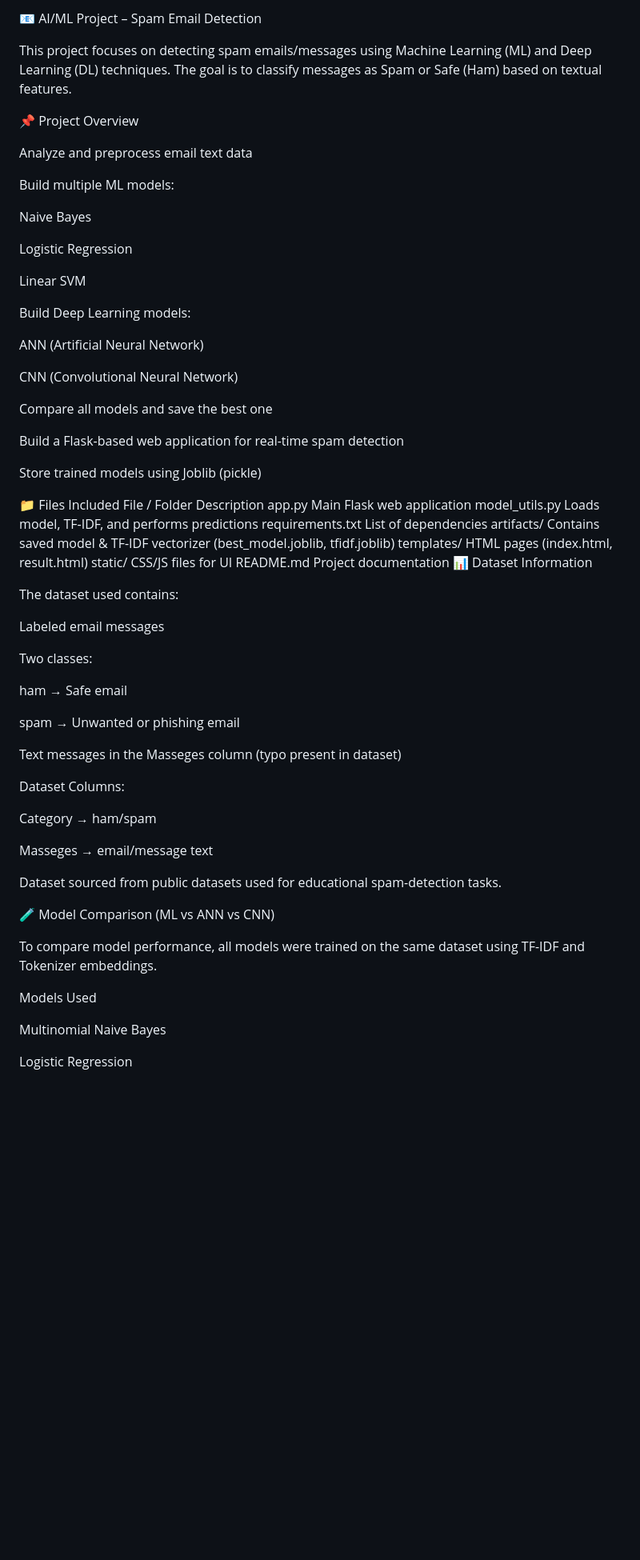
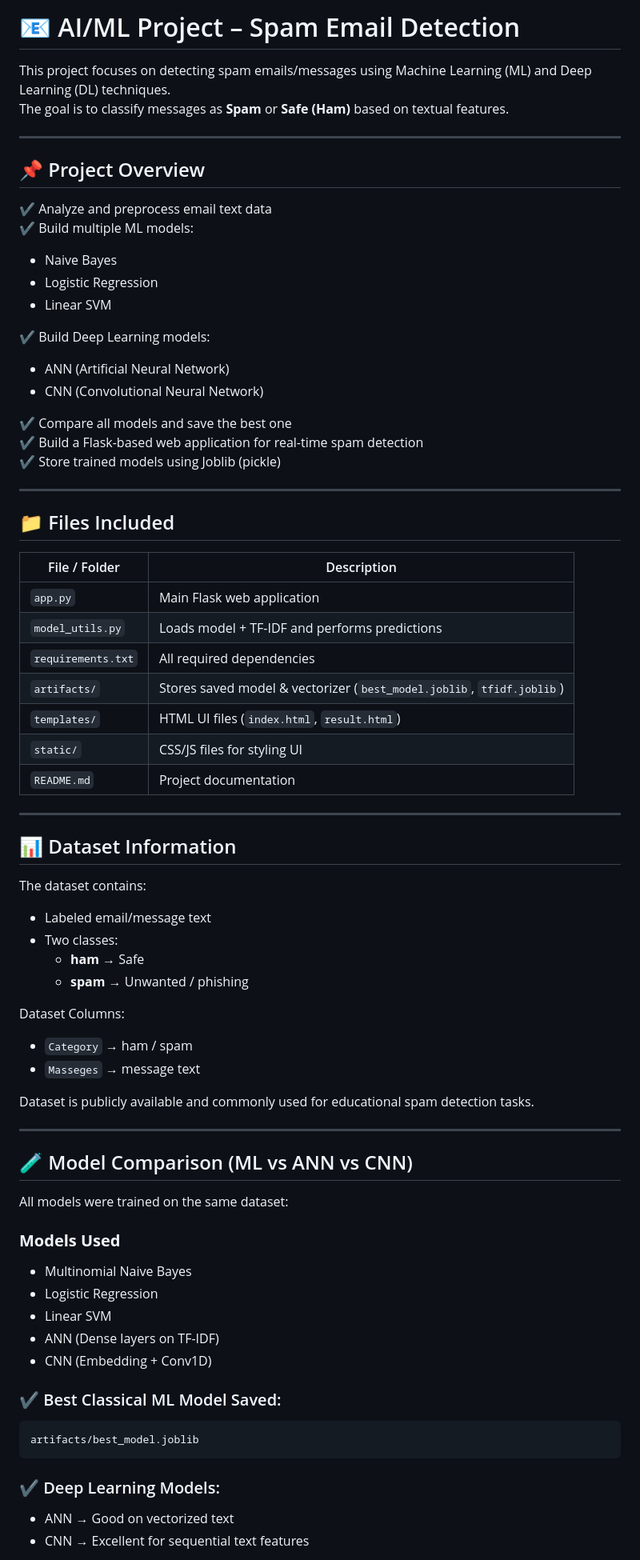
Before and after one commit to ADITYA160803/AI-Project-, a Markdown page: README.md, the part around the change printed below. Shown: that part at 80% size. Drawn GitHub-style; blank space fills up the shorter version.

````diff
--- a/README.md
+++ b/README.md
@@ -1,70 +1,77 @@
-📧 AI/ML Project – Spam Email Detection
+# 📧 AI/ML Project – Spam Email Detection
 
 This project focuses on detecting spam emails/messages using Machine Learning (ML) and Deep Learning (DL) techniques.
-The goal is to classify messages as Spam or Safe (Ham) based on textual features.
+The goal is to classify messages as **Spam** or **Safe (Ham)** based on textual features.
 
-📌 Project Overview
+---
 
-Analyze and preprocess email text data
+## 📌 Project Overview
 
-Build multiple ML models:
+✔ Analyze and preprocess email text data
+✔ Build multiple ML models:
+- Naive Bayes
+- Logistic Regression
+- Linear SVM
 
-Naive Bayes
+✔ Build Deep Learning models:
+- ANN (Artificial Neural Network)
+- CNN (Convolutional Neural Network)
 
-Logistic Regression
+✔ Compare all models and save the best one
+✔ Build a Flask-based web application for real-time spam detection
+✔ Store trained models using Joblib (pickle)
 
-Linear SVM
+---
 
-Build Deep Learning models:
+## 📁 Files Included
 
-ANN (Artificial Neural Network)
+| File / Folder | Description |
+|--------------|-------------|
+| `app.py` | Main Flask web application |
+| `model_utils.py` | Loads model + TF-IDF and performs predictions |
+| `requirements.txt` | All required dependencies |
+| `artifacts/` | Stores saved model & vectorizer (`best_model.joblib`, `tfidf.joblib`) |
+| `templates/` | HTML UI files (`index.html`, `result.html`) |
+| `static/` | CSS/JS files for styling UI |
+| `README.md` | Project documentation |
 
-CNN (Convolutional Neural Network)
+---
 
-Compare all models and save the best one
+## 📊 Dataset Information
 
-Build a Flask-based web application for real-time spam detection
+The dataset contains:
 
-Store trained models using Joblib (pickle)
-
-📁 Files Included
-File / Folder	Description
-app.py	Main Flask web application
-model_utils.py	Loads model, TF-IDF, and performs predictions
-requirements.txt	List of dependencies
-artifacts/	Contains saved model & TF-IDF vectorizer (best_model.joblib, tfidf.joblib)
-templates/	HTML pages (index.html, result.html)
-static/	CSS/JS files for UI
-README.md	Project documentation
-📊 Dataset Information
-
-The dataset used contains:
-
-Labeled email messages
-
-Two classes:
-
-ham → Safe email
-
-spam → Unwanted or phishing email
-
-Text messages in the Masseges column (typo present in dataset)
+- Labeled email/message text
+- Two classes:
+  - **ham** → Safe
+  - **spam** → Unwanted / phishing
 
 Dataset Columns:
 
-Category → ham/spam
+- `Category` → ham / spam
+- `Masseges` → message text
 
-Masseges → email/message text
+Dataset is publicly available and commonly used for educational spam detection tasks.
 
-Dataset sourced from public datasets used for educational spam-detection tasks.
+---
 
-🧪 Model Comparison (ML vs ANN vs CNN)
+## 🧪 Model Comparison (ML vs ANN vs CNN)
 
-To compare model performance, all models were trained on the same dataset using TF-IDF and Tokenizer embeddings.
+All models were trained on the same dataset:
 
-Models Used
+### **Models Used**
+- Multinomial Naive Bayes
+- Logistic Regression
+- Linear SVM
+- ANN (Dense layers on TF-IDF)
+- CNN (Embedding + Conv1D)
 
-Multinomial Naive Bayes
+### ✔ Best Classical ML Model Saved:
+```
+artifacts/best_model.joblib
+```
 
-Logistic Regression
+### ✔ Deep Learning Models:
+- ANN → Good on vectorized text
+- CNN → Excellent for sequential text features
 
````
Also changed, not shown: other parts of README.md (+62 -73 lines).
